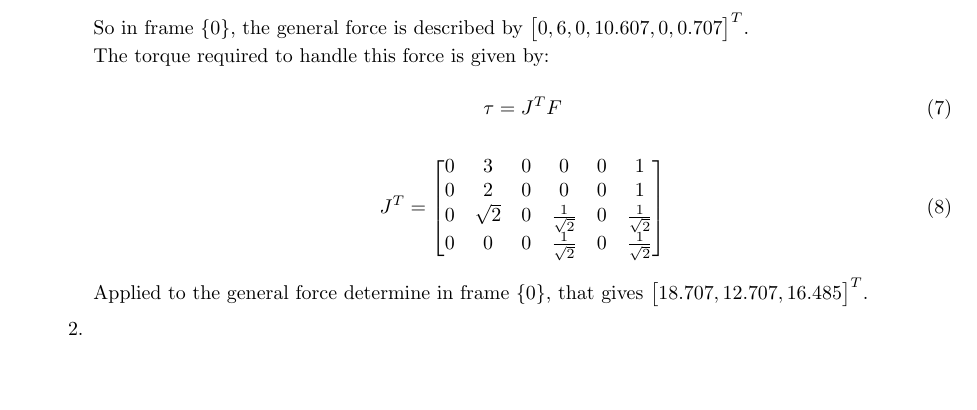
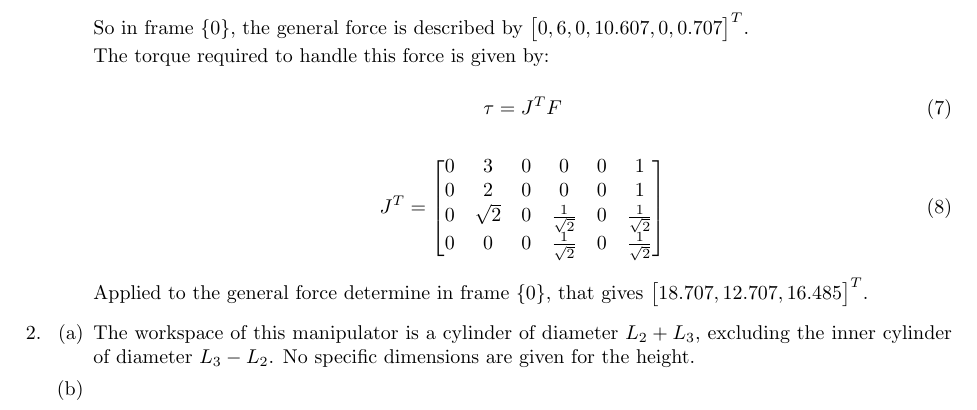
Before and after one commit to Hifzakhalid/stanford-cs223a, a LaTeX problem sheet (cs223a-homework-4.tex): part of page 2 of 2, cut so that both start at the same text, the shorter picture padded with empty space. Compiled offline with pdfLaTeX.

Commit message:
homework 4 exercise 2 part a

```diff
--- a/cs223a-homework-4.tex
+++ b/cs223a-homework-4.tex
@@ -100,6 +100,14 @@ Applied to the general force determine in frame $\{0\}$, that gives $\begin{bmat
 
 \begin{parts}
 
+\part
+
+The workspace of this manipulator is a cylinder of diameter $L_{2}+L_{3}$, excluding the inner cylinder of diameter $L_{3}-L_{2}$. No specific dimensions are given for the height.
+
+\part
+
+
+
 \end{parts}
 
 \end{questions}
```
